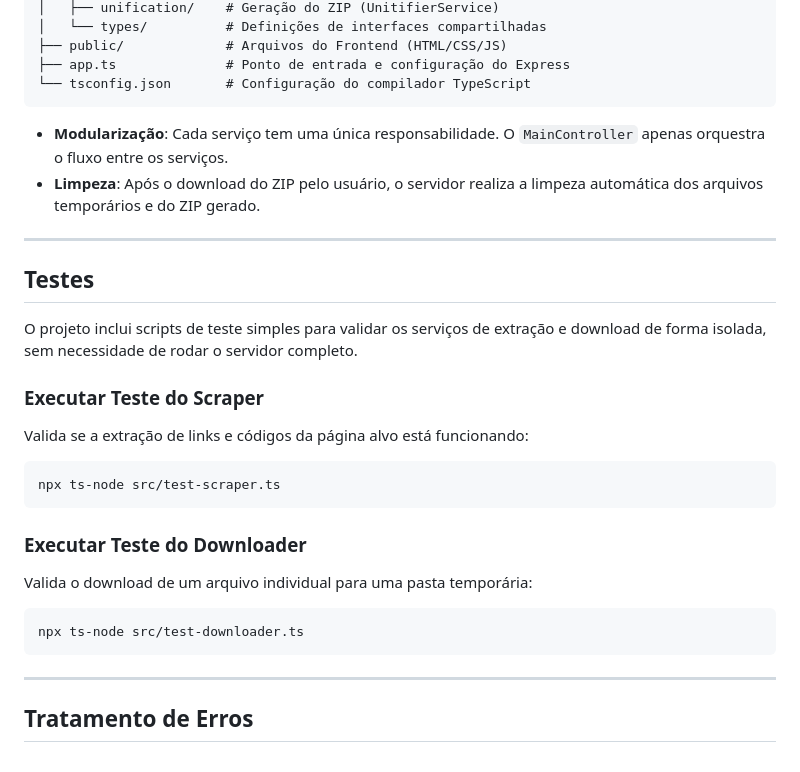
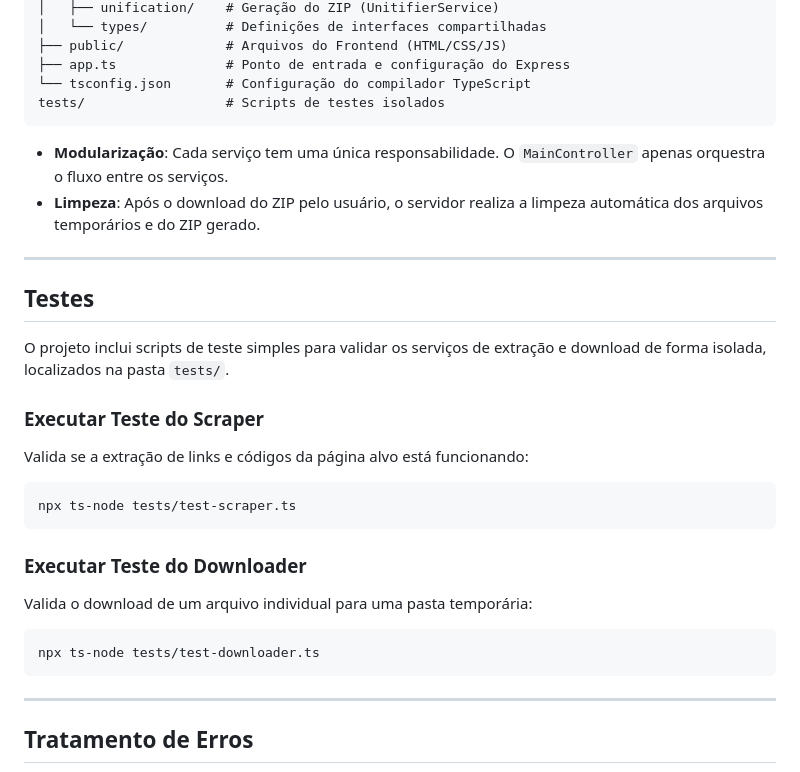
Before and after one commit to Luis-Carlos-Moraes/Etapa-3-Crawling-Extra-o-Node.js-Arquitetura-, a Markdown page: README.md, the part around the change. GitHub-like rendering.

Commit message:
feat: Update README to include tests directory and update test execution paths

````diff
--- a/README.md
+++ b/README.md
@@ -71,6 +71,7 @@ src/
 ├── public/             # Arquivos do Frontend (HTML/CSS/JS)
 ├── app.ts              # Ponto de entrada e configuração do Express
 └── tsconfig.json       # Configuração do compilador TypeScript
+tests/                  # Scripts de testes isolados
 ```
 
 - **Modularização**: Cada serviço tem uma única responsabilidade. O `MainController` apenas orquestra o fluxo entre os serviços.
@@ -80,18 +81,18 @@ src/
 
 ## Testes
 
-O projeto inclui scripts de teste simples para validar os serviços de extração e download de forma isolada, sem necessidade de rodar o servidor completo.
+O projeto inclui scripts de teste simples para validar os serviços de extração e download de forma isolada, localizados na pasta `tests/`.
 
 ### Executar Teste do Scraper
 Valida se a extração de links e códigos da página alvo está funcionando:
 ```bash
-npx ts-node src/test-scraper.ts
+npx ts-node tests/test-scraper.ts
 ```
 
 ### Executar Teste do Downloader
 Valida o download de um arquivo individual para uma pasta temporária:
 ```bash
-npx ts-node src/test-downloader.ts
+npx ts-node tests/test-downloader.ts
 ```
 
 ---
````
